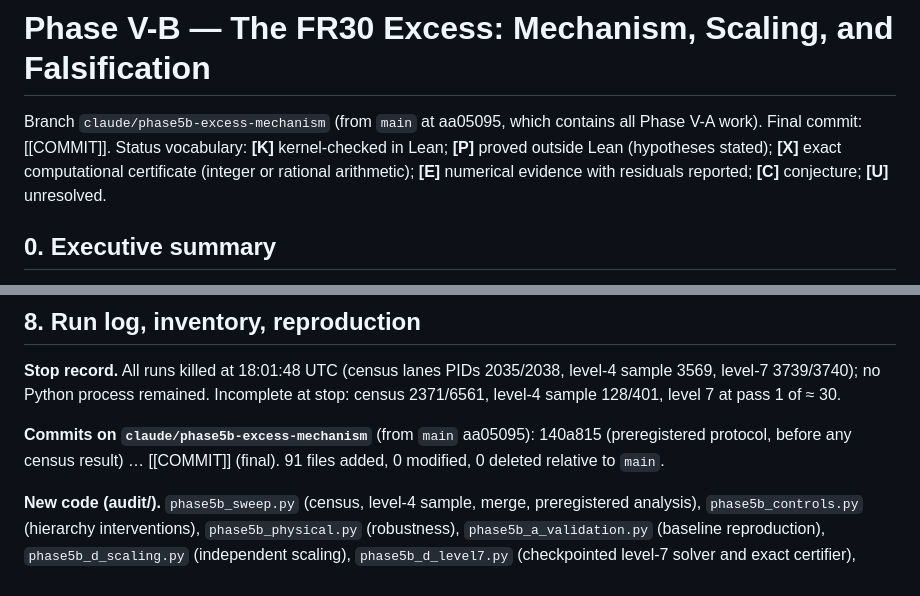
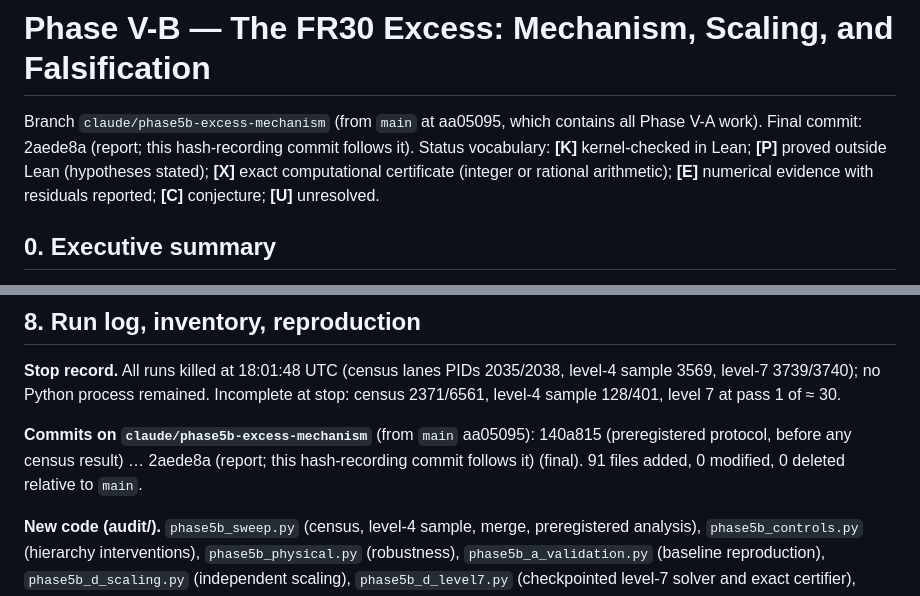
Before and after one commit to dewarjoseph/-, a Markdown page: deliverables/PHASE5B_REPORT.md, 2 parts joined by grey strips. Rendered like a GitHub page.

Commit message:
Phase V-B: record final report commit hash
Co-Authored-By: Claude Fable 5.1 <noreply@anthropic.com>
Claude-Session: https://claude.ai/code/session_012bTNWUyyy3bXEAXBFAYoJx

```diff
--- a/deliverables/PHASE5B_REPORT.md
+++ b/deliverables/PHASE5B_REPORT.md
@@ -1,6 +1,6 @@
 # Phase V-B — The FR30 Excess: Mechanism, Scaling, and Falsification
 
-Branch `claude/phase5b-excess-mechanism` (from `main` at aa05095, which contains all Phase V-A work). Final commit: [[COMMIT]]. Status vocabulary: **[K]** kernel-checked in Lean; **[P]** proved outside Lean (hypotheses stated); **[X]** exact computational certificate (integer or rational arithmetic); **[E]** numerical evidence with residuals reported; **[C]** conjecture; **[U]** unresolved.
+Branch `claude/phase5b-excess-mechanism` (from `main` at aa05095, which contains all Phase V-A work). Final commit: 2aede8a (report; this hash-recording commit follows it). Status vocabulary: **[K]** kernel-checked in Lean; **[P]** proved outside Lean (hypotheses stated); **[X]** exact computational certificate (integer or rational arithmetic); **[E]** numerical evidence with residuals reported; **[C]** conjecture; **[U]** unresolved.
 
 ## 0. Executive summary
 
@@ -164,7 +164,7 @@ The 0.31 separation survives link errors up to ε ≈ 0.1 rad and on-site disord
 
 **Stop record.** All runs killed at 18:01:48 UTC (census lanes PIDs 2035/2038, level-4 sample 3569, level-7 3739/3740); no Python process remained. Incomplete at stop: census 2371/6561, level-4 sample 128/401, level 7 at pass 1 of ≈ 30.
 
-**Commits on `claude/phase5b-excess-mechanism`** (from `main` aa05095): 140a815 (preregistered protocol, before any census result) … [[COMMIT]] (final). 91 files added, 0 modified, 0 deleted relative to `main`.
+**Commits on `claude/phase5b-excess-mechanism`** (from `main` aa05095): 140a815 (preregistered protocol, before any census result) … 2aede8a (report; this hash-recording commit follows it) (final). 91 files added, 0 modified, 0 deleted relative to `main`.
 
 **New code (audit/).** `phase5b_sweep.py` (census, level-4 sample, merge, preregistered analysis), `phase5b_controls.py` (hierarchy interventions), `phase5b_physical.py` (robustness), `phase5b_a_validation.py` (baseline reproduction), `phase5b_d_scaling.py` (independent scaling), `phase5b_d_level7.py` (checkpointed level-7 solver and exact certifier), `phase5b_e_level6_certificate.py`, `phase5b_e_radius2_bound.py`, `phase5b_e_recursion_correlations.py`, `phase5b_e_ids_moments.py`.
 
```
